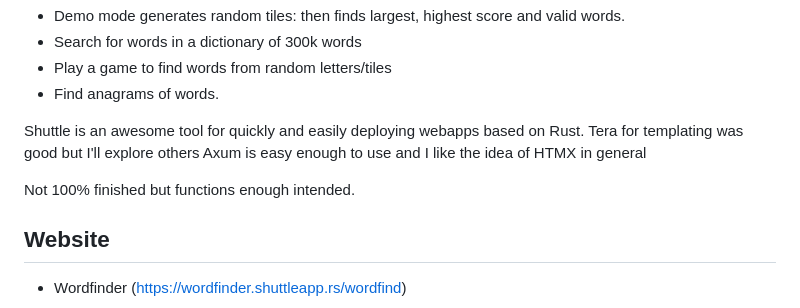
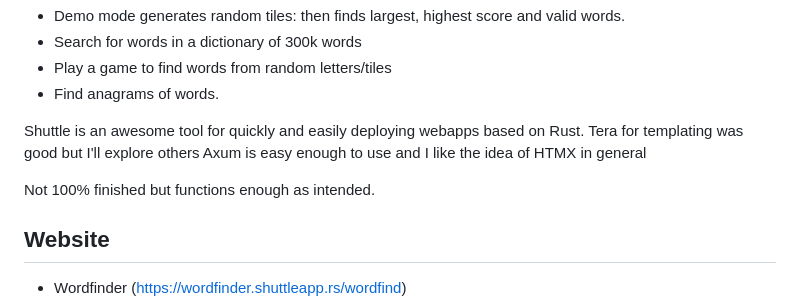
Before and after one commit to leshec/wordfind, a Markdown page: README.md, the part around the change. Drawn GitHub-style.

Commit message:
Update README.md
annoying typo

```diff
--- a/README.md
+++ b/README.md
@@ -11,7 +11,7 @@ Shuttle is an awesome tool for quickly and easily deploying webapps based on Rus
 Tera for templating was good but I'll explore others
 Axum is easy enough to use and I like the idea of HTMX in general
 
-Not 100% finished but functions enough intended.
+Not 100% finished but functions enough as intended.
 
 ## **Website**
 
```
